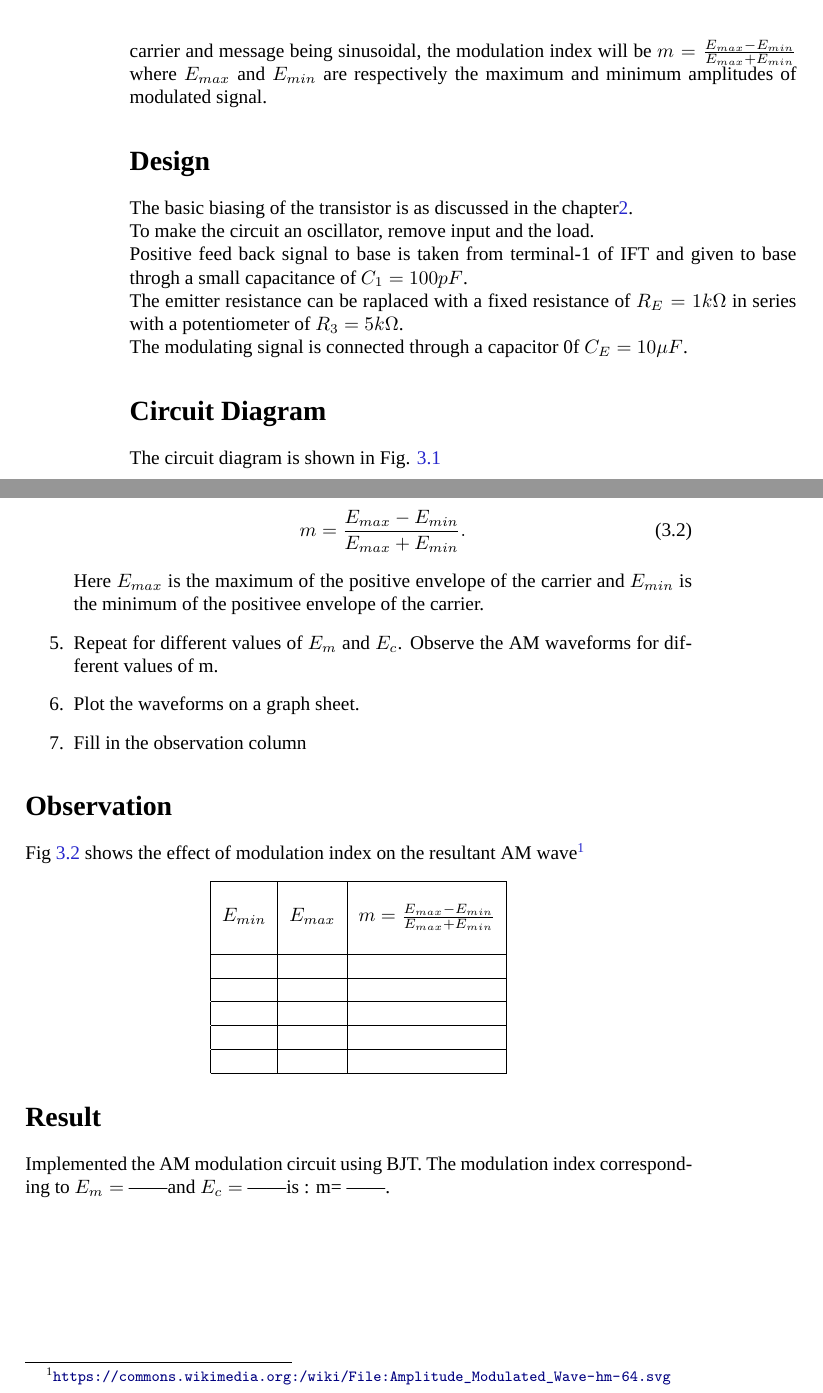
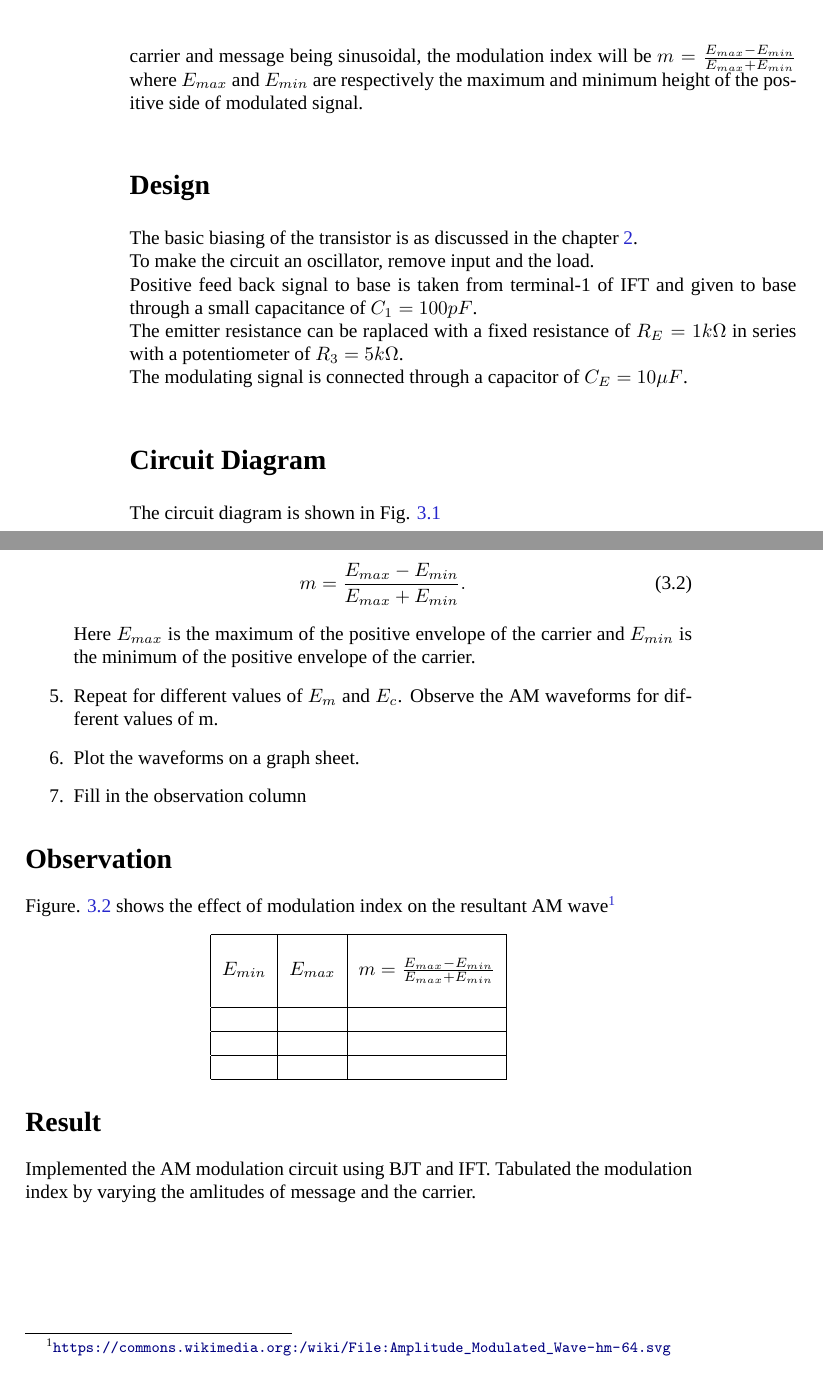
Before and after one commit to kavyamanohar/analogcommunication, a LaTeX book (analogcommunication.tex, which reads chapters/amift.tex): two parts of pages 18 and 19 of 61, joined at a grey line, cut so that both start at the same text. Compiled offline with XeLaTeX; a missing font is replaced by an installed copy or a similar font.

Commit message:
Contents of AM generation using IFT fine tuned.
Added IFT reference to  bibliography. Contets of AM generation beautified.

```diff
--- a/chapters/amift.tex
+++ b/chapters/amift.tex
@@ -18,13 +18,13 @@ The carrier thus generated can be modulated using an audio frequency message sig
 \paragraph{}
 The ratio of the maximum amplitude of the modulating signal voltage to that of the carrier voltage is termed as modulation index. This is represented as $m=\frac{E_m}{E_c}$. For both carrier and message being sinusoidal, the modulation index will be
 $m=\frac{E_{max}-E_{min}}{E_{max}+E_{min}}$
-\noindent where $E_{max}$ and $E_{min}$ are respectively the maximum and minimum amplitudes of modulated signal.
+\noindent where $E_{max}$ and $E_{min}$ are respectively the maximum and minimum height of the positive side of modulated signal.
 \section*{Design}
-The basic biasing of the transistor is as discussed in the chapter\ref{iftamplifier}.\\
+The basic biasing of the transistor is as discussed in the chapter \ref{iftamplifier}.\\
 To make the circuit an oscillator, remove input and the load.\\
-Positive feed back signal to base is taken from terminal-1 of IFT and given to base throgh a small capacitance of $C_1=100 pF$. \\
+Positive feed back signal to base is taken from terminal-1 of IFT and given to base through a small capacitance of $C_1=100 pF$. \\
 The emitter resistance can be raplaced with a fixed resistance of $R_E=1k\Omega$ in series with a potentiometer of $R_3=5k\Omega$.\\
-The modulating signal is connected through a capacitor 0f $C_E=10\mu F$.
+The modulating signal is connected through a capacitor of $C_E=10\mu F$.
 \section*{Circuit Diagram}
 The circuit diagram is shown in Fig. \ref{amiftpng}
 \begin{figure}
@@ -46,7 +46,7 @@ Fix $f_m$ and $f_c$. Note down $E_{max}$ and $E_{min}$ of the AM signal and calc
 \begin{equation}
 m=\frac{E_{max}-E_{min}}{E_{max}+E_{min}}.
 \end{equation}
-Here $E_{max}$ is the maximum of the positive envelope of the carrier and $E_{min}$ is the minimum of the positivee envelope of the carrier.
+Here $E_{max}$ is the maximum of the positive envelope of the carrier and $E_{min}$ is the minimum of the positive envelope of the carrier.
 \item
 Repeat for different values of $E_m$ and $E_c$. Observe the AM waveforms for different values of m.
 \item
@@ -66,7 +66,7 @@ Fill in the observation column
 \caption{Effect of modulation index on AM}
 \label{AMmodindex1}
 \end{figure}
-\noindent Fig \ref{AMmodindex1}  shows the effect of modulation index on the resultant AM wave\footnote{\url{https://commons.wikimedia.org:/wiki/File:Amplitude_Modulated_Wave-hm-64.svg}}
+\noindent Figure. \ref{AMmodindex1}  shows the effect of modulation index on the resultant AM wave\footnote{\url{https://commons.wikimedia.org:/wiki/File:Amplitude_Modulated_Wave-hm-64.svg}}
 \begin{center}
 
 \begin{tabular}{|l|l|l|}
@@ -79,11 +79,9 @@ $E_{min}$  & $E_{max}$ & $m=\frac{E_{max}-E_{min}}{E_{max}+E_{min}}$ \\
  & & \\ \hline
 & & \\ \hline
 & & \\ \hline
-& & \\ \hline
-& & \\ \hline
+
 
 \end{tabular}
 \end{center}
 \section*{Result}
-Implemented the AM modulation circuit using BJT.
-The modulation index corresponding to $E_m=$ \textemdash \textemdash and $E_c=$ \textemdash\textemdash is : m= \textemdash\textemdash .
+Implemented the AM modulation circuit using BJT and IFT. Tabulated the modulation index by varying the amlitudes of message and the carrier.
```
Also changed, not shown: analogcommunication.tex (+2 -1 lines), chapters/referencedata.tex (+3 -3 lines), Figures/IFT.png (deleted), Figures/amift.png, chapters/amift.tex (6 more changed lines).
